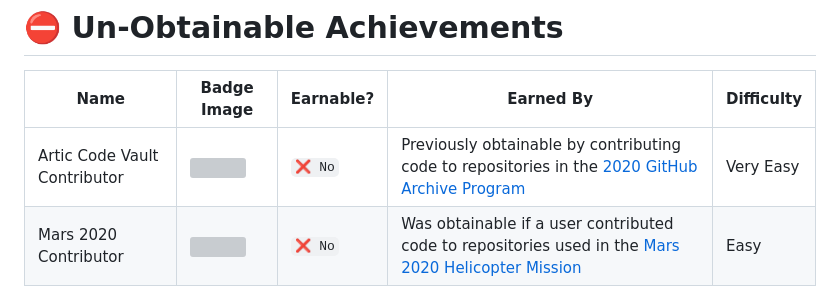
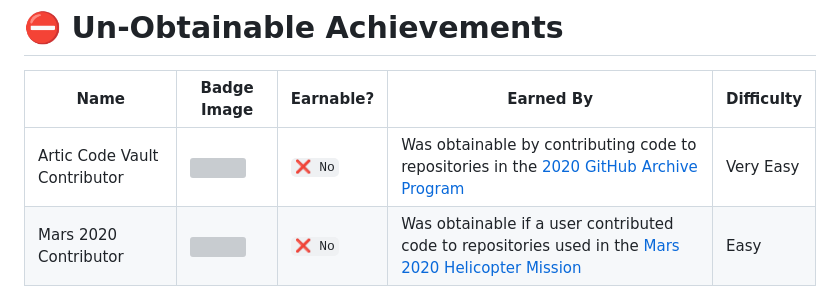
Before and after one commit to Thinkright20/Profile-Badges, a Markdown page: README.md, the part around the change. Drawn GitHub-style; grey boxes are pictures that could not be loaded.

```diff
--- a/README.md
+++ b/README.md
@@ -26,7 +26,7 @@ Public Sponsor | <img src="https://raw.githubusercontent.com/Schweinepriester/gi
 # ⛔ Un-Obtainable Achievements
 | Name | Badge Image | Earnable? | Earned By | Difficulty |
 | --- | --- | --- | --- | --- |
-Artic Code Vault Contributor | <img src="https://raw.githubusercontent.com/Schweinepriester/github-profile-achievements/main/images/arctic-code-vault-contributor-default.png" width="175px"> | `❌ No` | Previously obtainable by contributing code to repositories in the [2020 GitHub Archive Program](https://archiveprogram.github.com/) | Very Easy
+Artic Code Vault Contributor | <img src="https://raw.githubusercontent.com/Schweinepriester/github-profile-achievements/main/images/arctic-code-vault-contributor-default.png" width="175px"> | `❌ No` | Was obtainable by contributing code to repositories in the [2020 GitHub Archive Program](https://archiveprogram.github.com/) | Very Easy
 Mars 2020 Contributor | <img src="https://raw.githubusercontent.com/Schweinepriester/github-profile-achievements/main/images/mars-2020-contributor-default.png" width="175px"> | `❌ No` | Was obtainable if a user contributed code to repositories used in the [Mars 2020 Helicopter Mission](https://github.com/readme/nasa-ingenuity-helicopter) | Easy
 
 # 🎚️ Tiers
```
